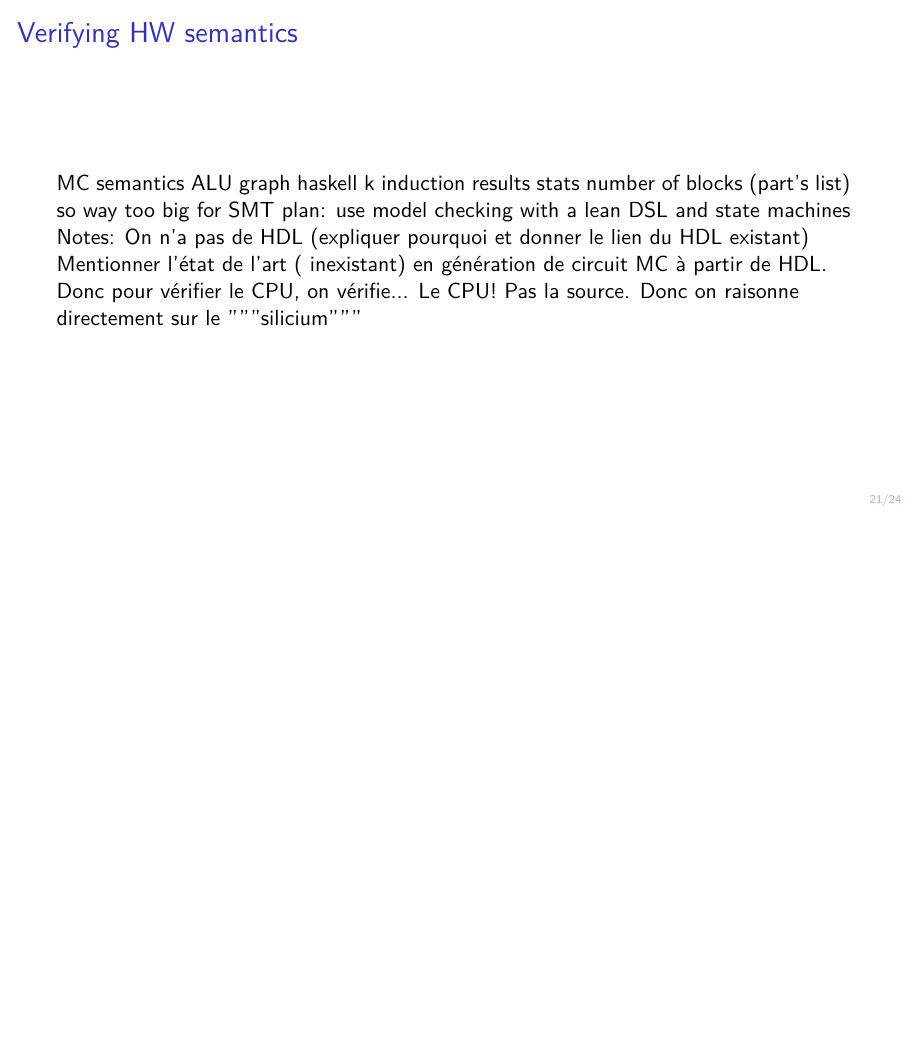
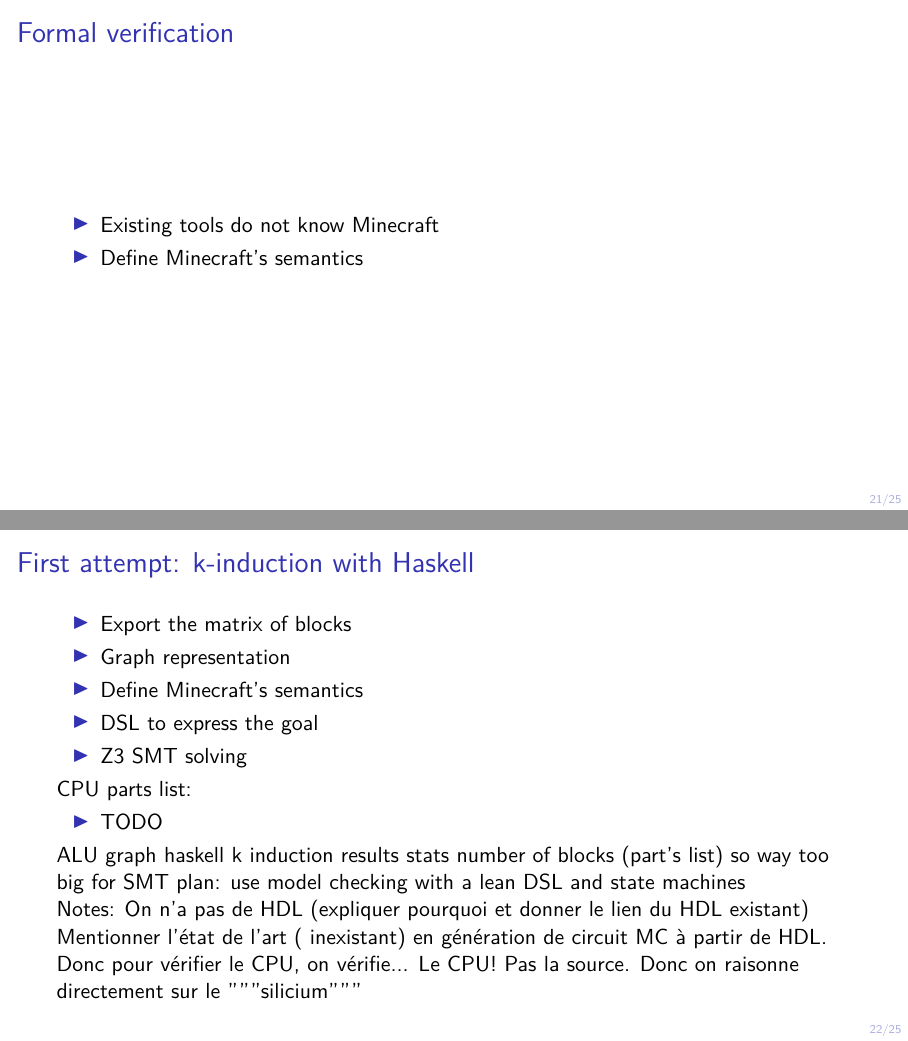
Before and after one commit to gabriel-doriath-dohler/Craft-your-IC-FSiC-2023, LaTeX slides (doc/slides.tex): page 34 of 37 before the commit and pages 34 and 35 of 38 after it, the two joined at a grey line, the shorter picture padded with empty space. Compiled offline with LuaLaTeX.

Commit message:
draft: formal verification slide

```diff
--- a/doc/slides.tex
+++ b/doc/slides.tex
@@ -446,9 +448,40 @@ setblock -268 197 -1402 air
 	\end{itemize}
 \end{frame}
 
+% TODO
 \begin{frame}
-	\frametitle{Verifying HW semantics}
-	MC semantics
+	\frametitle{Formal verification}
+	\begin{itemize}
+		\item Existing tools do not know Minecraft
+		\item Define Minecraft's semantics
+	\end{itemize}
+\end{frame}
+
+\begin{frame}
+	\frametitle{First attempt: k-induction with Haskell}
+	\begin{itemize}
+		\item Export the matrix of blocks
+		\item Graph representation
+		\item Define Minecraft's semantics
+		\item DSL to express the goal
+		\item Z3 SMT solving
+	\end{itemize}
+
+	CPU parts list:
+	\begin{itemize}
+		\item TODO
+	\end{itemize}
+
+	% \begin{columns}
+	% 	\begin{column}{0.5\textwidth}
+	% 	\end{column}
+	% 	\begin{column}{0.5\textwidth}
+	% 		\begin{center}
+	% 			\includegraphics<1>[width=0.9\textwidth]{imgs/lamp.png}
+	% 		\end{center}
+	% 	\end{column}
+	% \end{columns}
+
 	ALU graph
 	haskell k induction
 	results
```
Also changed, not shown: doc/slides.tex (3 more changed lines).
